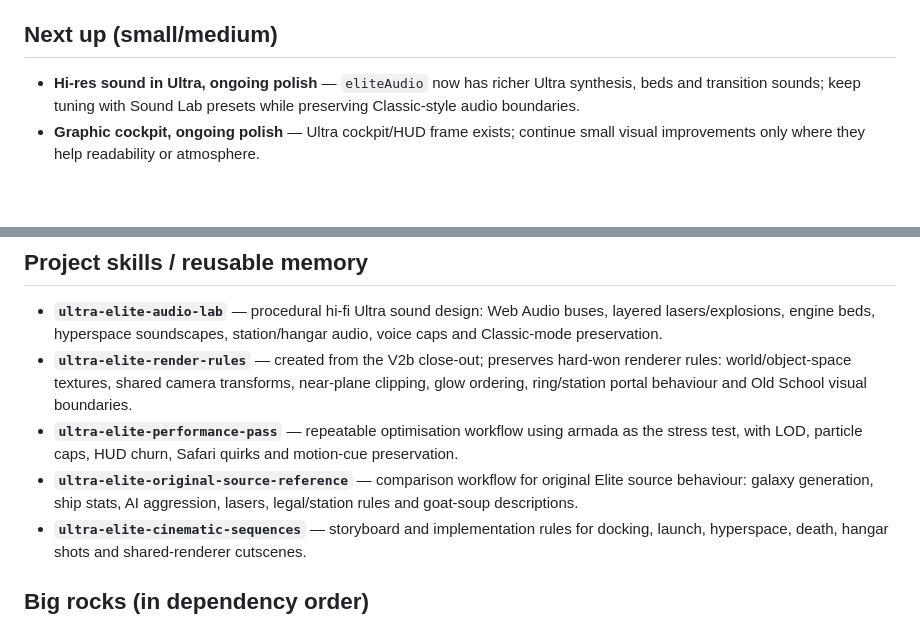
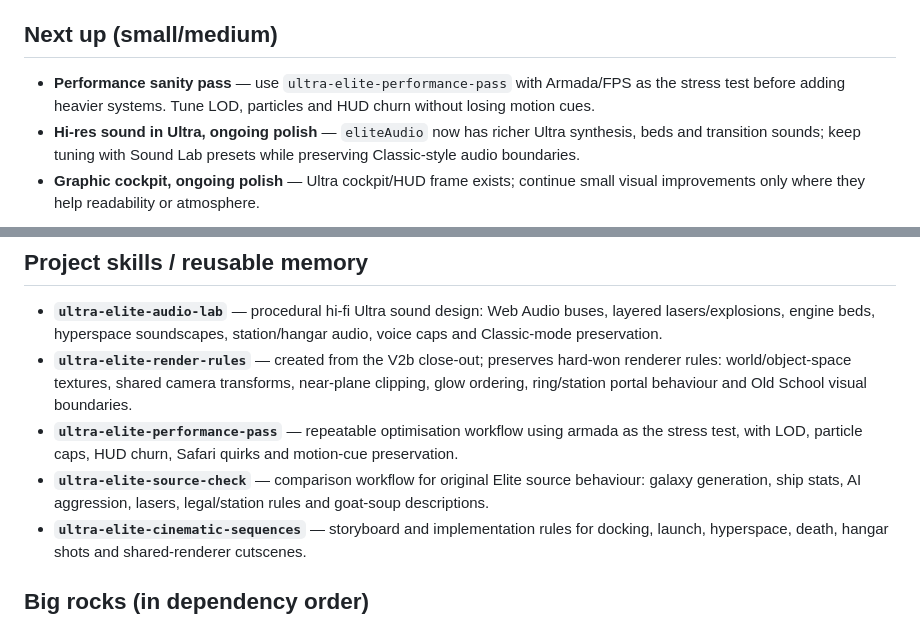
Before and after one commit to dansto1974/UltraElite, a Markdown page: ROADMAP.md, 2 parts joined by grey strips. GitHub-like rendering; blank space fills up the shorter version.

```diff
--- a/ROADMAP.md
+++ b/ROADMAP.md
@@ -14,6 +14,7 @@ Before broad implementation, release, or refactor work, read `PROJECT_MEMORY.md`
 - **V2b renderer convergence** — normal flight, external view, ship preview/library, hangar ships, cargo props and cut-scene ships now share the same `drawModelEntity` / `modelMeshForRender` path, including clipping, culling, solid/wire/detail drawing, decals, engine glows and trails. The final polish removed the last obvious hidden `game.graphicsMode` dependency from solid detail collection and documented the canonical mesh render path in code.
 
 ## Next up (small/medium)
+- **Performance sanity pass** — use `ultra-elite-performance-pass` with Armada/FPS as the stress test before adding heavier systems. Tune LOD, particles and HUD churn without losing motion cues.
 - **Hi-res sound in Ultra, ongoing polish** — `eliteAudio` now has richer Ultra synthesis, beds and transition sounds; keep tuning with Sound Lab presets while preserving Classic-style audio boundaries.
 - **Graphic cockpit, ongoing polish** — Ultra cockpit/HUD frame exists; continue small visual improvements only where they help readability or atmosphere.
 
@@ -21,7 +22,7 @@ Before broad implementation, release, or refactor work, read `PROJECT_MEMORY.md`
 - **`ultra-elite-audio-lab`** — procedural hi-fi Ultra sound design: Web Audio buses, layered lasers/explosions, engine beds, hyperspace soundscapes, station/hangar audio, voice caps and Classic-mode preservation.
 - **`ultra-elite-render-rules`** — created from the V2b close-out; preserves hard-won renderer rules: world/object-space textures, shared camera transforms, near-plane clipping, glow ordering, ring/station portal behaviour and Old School visual boundaries.
 - **`ultra-elite-performance-pass`** — repeatable optimisation workflow using armada as the stress test, with LOD, particle caps, HUD churn, Safari quirks and motion-cue preservation.
-- **`ultra-elite-original-source-reference`** — comparison workflow for original Elite source behaviour: galaxy generation, ship stats, AI aggression, lasers, legal/station rules and goat-soup descriptions.
+- **`ultra-elite-source-check`** — comparison workflow for original Elite source behaviour: galaxy generation, ship stats, AI aggression, lasers, legal/station rules and goat-soup descriptions.
 - **`ultra-elite-cinematic-sequences`** — storyboard and implementation rules for docking, launch, hyperspace, death, hangar shots and shared-renderer cutscenes.
 
 ## Big rocks (in dependency order)
```
Also changed, not shown: LESSONS.md (+1 -0 lines), PROJECT_MEMORY.md (+17 -0 lines).
